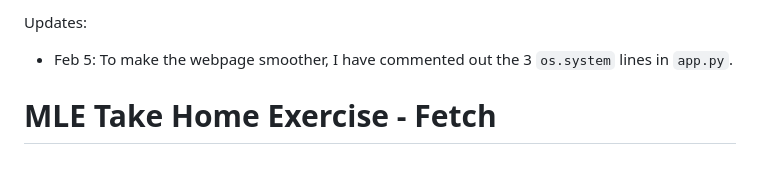
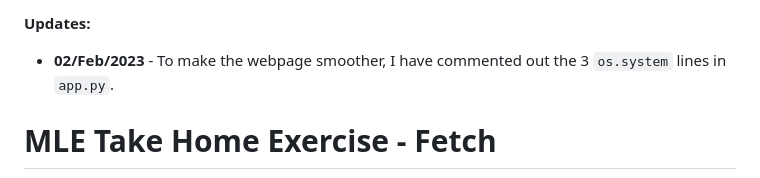
Before and after one commit to ranrandy/fetch-mle, a Markdown page: README.md, the part around the change. Rendered like a GitHub page.

```diff
--- a/README.md
+++ b/README.md
@@ -1,6 +1,6 @@
-Updates:
+**Updates:**
 
-- Feb 5: To make the webpage smoother, I have commented out the 3 `os.system` lines in `app.py`.
+- **02/Feb/2023** - To make the webpage smoother, I have commented out the 3 `os.system` lines in `app.py`.
 
 # MLE Take Home Exercise - Fetch
 Runfeng Li.
```
